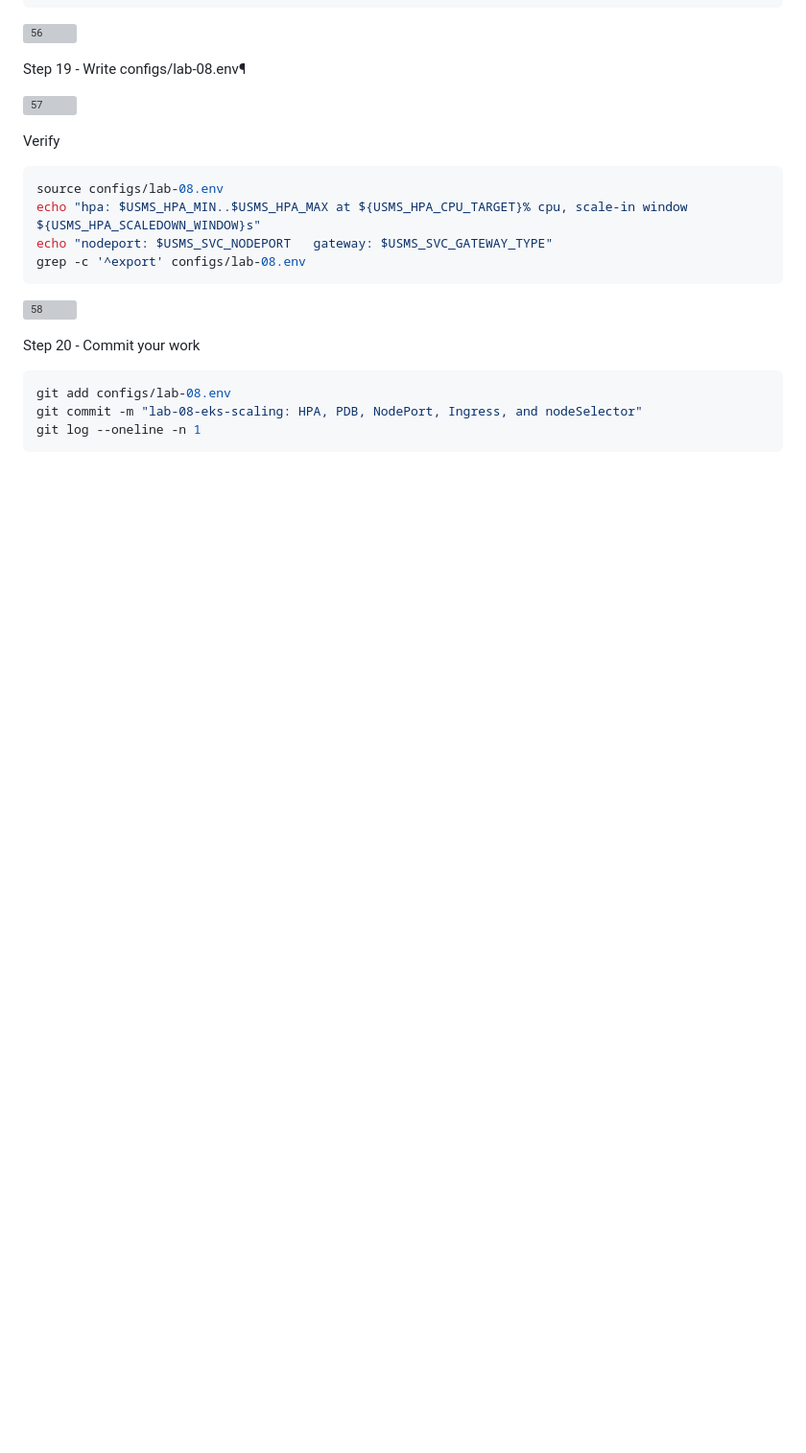
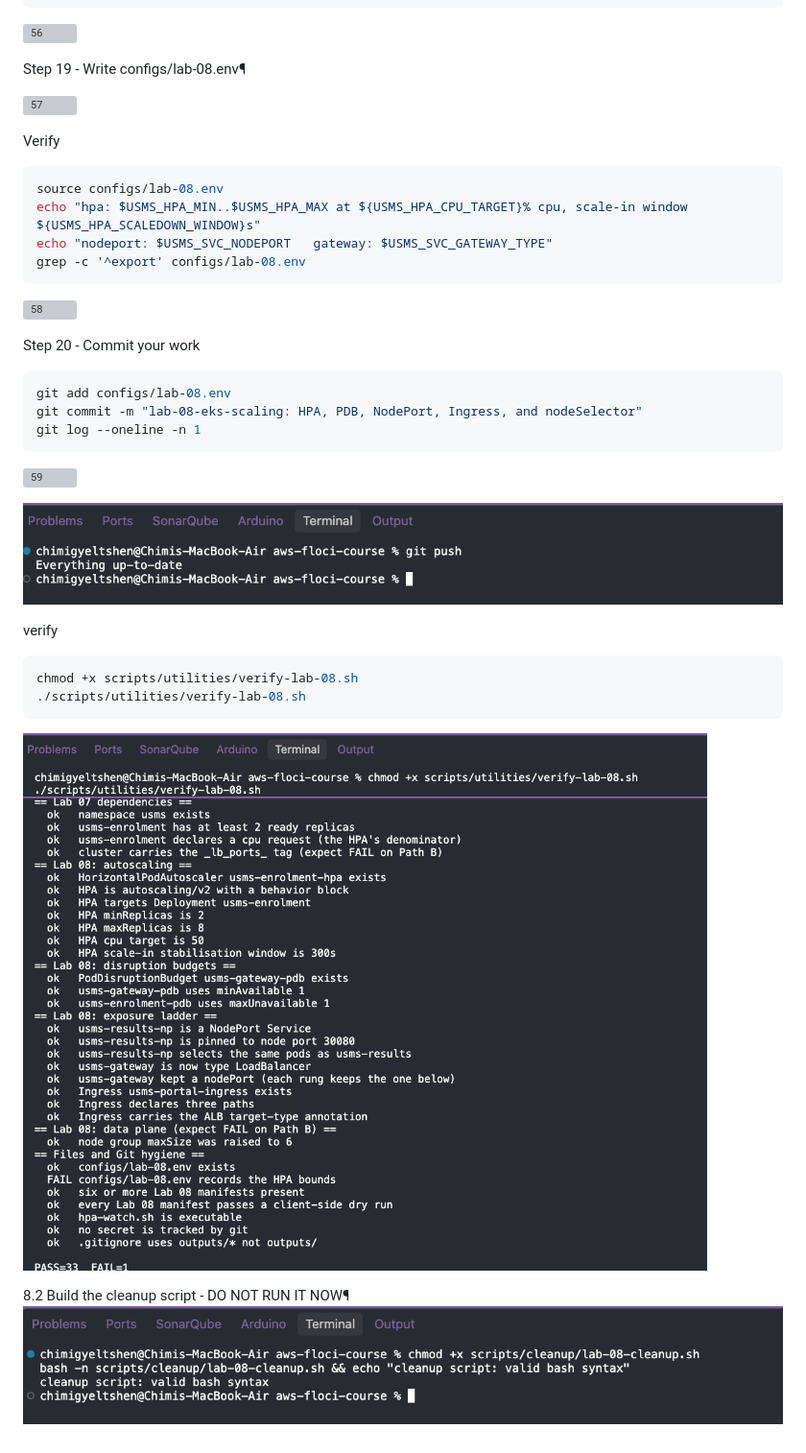
Before and after one commit to C-gyeltshen/aws-floci-course-dso303-p1, a Markdown page: labs/lab-08-eks-scaling/README.md, the part around the change. Shown at 96% size. GitHub-like rendering; pictures changed too: screenshots/lab8/60.png (added), screenshots/lab8/61.png (added), screenshots/lab8/62.png (added); blank space fills up the shorter version; grey boxes are pictures that could not be loaded.

````diff
--- a/labs/lab-08-eks-scaling/README.md
+++ b/labs/lab-08-eks-scaling/README.md
@@ -606,3 +606,20 @@ git add configs/lab-08.env
 git commit -m "lab-08-eks-scaling: HPA, PDB, NodePort, Ingress, and nodeSelector"
 git log --oneline -n 1
 ```
+![59](../../screenshots/lab8/59.png)
+
+![60](../../screenshots/lab8/60.png)
+
+
+
+verify
+
+```bash
+chmod +x scripts/utilities/verify-lab-08.sh
+./scripts/utilities/verify-lab-08.sh
+```
+![61](../../screenshots/lab8/61.png)
+
+
+8.2 Build the cleanup script - DO NOT RUN IT NOW¶
+![62](../../screenshots/lab8/62.png)
````
Also changed, not shown: screenshots/lab8/63.png (added), 2 other files.
